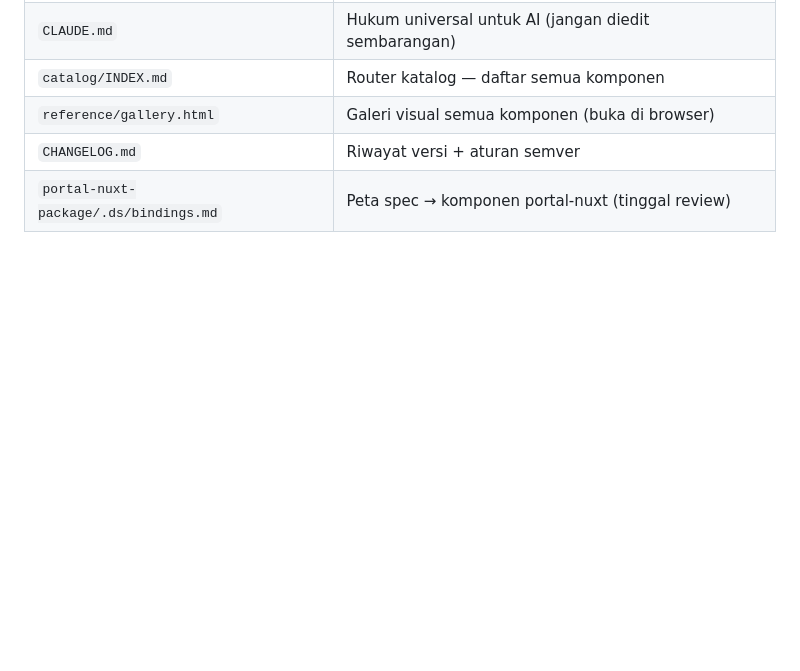
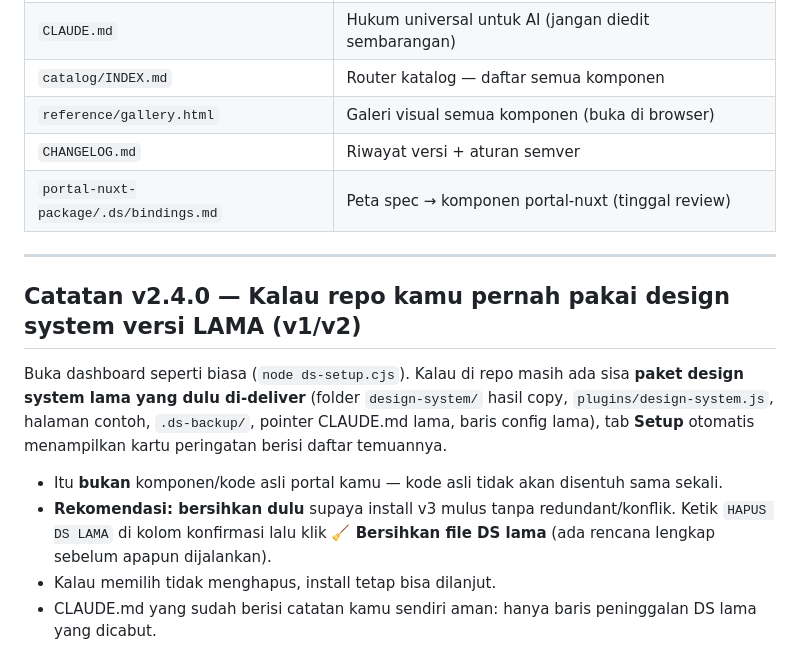
Before and after one commit to alamehan/design-system, a Markdown page: TUTORIAL.md, the part around the change. Drawn GitHub-style; blank space fills up the shorter version.

Commit message:
update tutorial

```diff
--- a/TUTORIAL.md
+++ b/TUTORIAL.md
@@ -177,3 +177,14 @@ Selesai — repo kembali persis seperti semula.
 | `reference/gallery.html` | Galeri visual semua komponen (buka di browser) |
 | `CHANGELOG.md` | Riwayat versi + aturan semver |
 | `portal-nuxt-package/.ds/bindings.md` | Peta spec → komponen portal-nuxt (tinggal review) |
+
+---
+
+## Catatan v2.4.0 — Kalau repo kamu pernah pakai design system versi LAMA (v1/v2)
+
+Buka dashboard seperti biasa (`node ds-setup.cjs`). Kalau di repo masih ada sisa **paket design system lama yang dulu di-deliver** (folder `design-system/` hasil copy, `plugins/design-system.js`, halaman contoh, `.ds-backup/`, pointer CLAUDE.md lama, baris config lama), tab **Setup** otomatis menampilkan kartu peringatan berisi daftar temuannya.
+
+- Itu **bukan** komponen/kode asli portal kamu — kode asli tidak akan disentuh sama sekali.
+- **Rekomendasi: bersihkan dulu** supaya install v3 mulus tanpa redundant/konflik. Ketik `HAPUS DS LAMA` di kolom konfirmasi lalu klik **🧹 Bersihkan file DS lama** (ada rencana lengkap sebelum apapun dijalankan).
+- Kalau memilih tidak menghapus, install tetap bisa dilanjut.
+- CLAUDE.md yang sudah berisi catatan kamu sendiri aman: hanya baris peninggalan DS lama yang dicabut.
```
